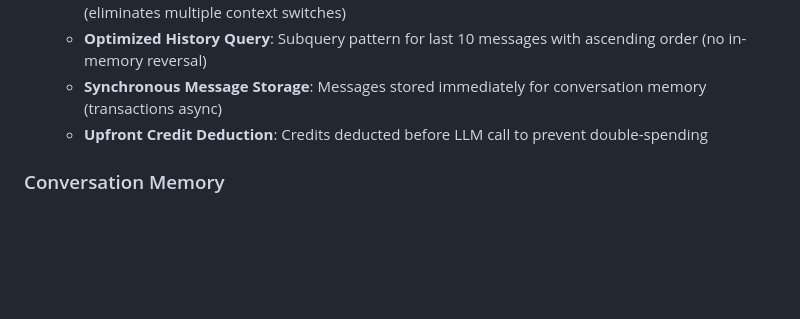
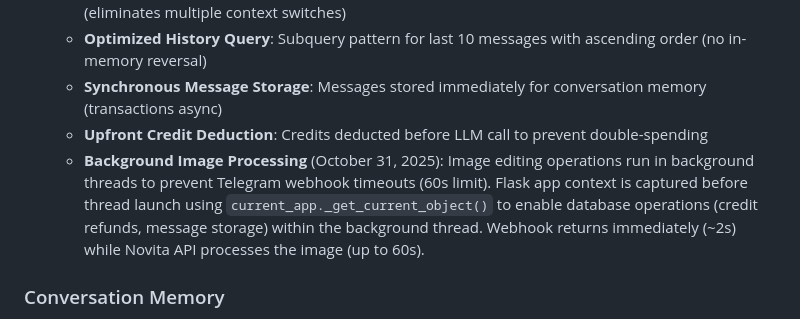
Before and after one commit to d3soxyephedrine/Tgbotcogvideo, a Markdown page: replit.md, the part around the change. Drawn GitHub-style; blank space fills up the shorter version.

Commit message:
Improve image processing to prevent webhook timeouts
Process images in background threads with captured app context to allow database operations and prevent Telegram webhook timeouts.

Replit-Commit-Author: Agent
Replit-Commit-Session-Id: a44a799e-6d75-4cb0-8a2a-28277558bd37
Replit-Commit-Checkpoint-Type: full_checkpoint
Replit-Commit-Event-Id: 242b8cea-1b2e-45de-98af-b977529e720c
Replit-Commit-Screenshot-Url: https://storage.googleapis.com/screenshot-production-us-central1/7f2bdea7-576b-4077-af48-0663d141d5ee/a44a799e-6d75-4cb0-8a2a-28277558bd37/3i3KbT1

```diff
--- a/replit.md
+++ b/replit.md
@@ -56,6 +56,7 @@ Preferred communication style: Simple, everyday language.
   - **Optimized History Query**: Subquery pattern for last 10 messages with ascending order (no in-memory reversal)
   - **Synchronous Message Storage**: Messages stored immediately for conversation memory (transactions async)
   - **Upfront Credit Deduction**: Credits deducted before LLM call to prevent double-spending
+  - **Background Image Processing** (October 31, 2025): Image editing operations run in background threads to prevent Telegram webhook timeouts (60s limit). Flask app context is captured before thread launch using `current_app._get_current_object()` to enable database operations (credit refunds, message storage) within the background thread. Webhook returns immediately (~2s) while Novita API processes the image (up to 60s).
 
 ### Conversation Memory
 - **Feature**: Bot remembers previous messages (last 10 messages) to maintain context in conversations.
```
